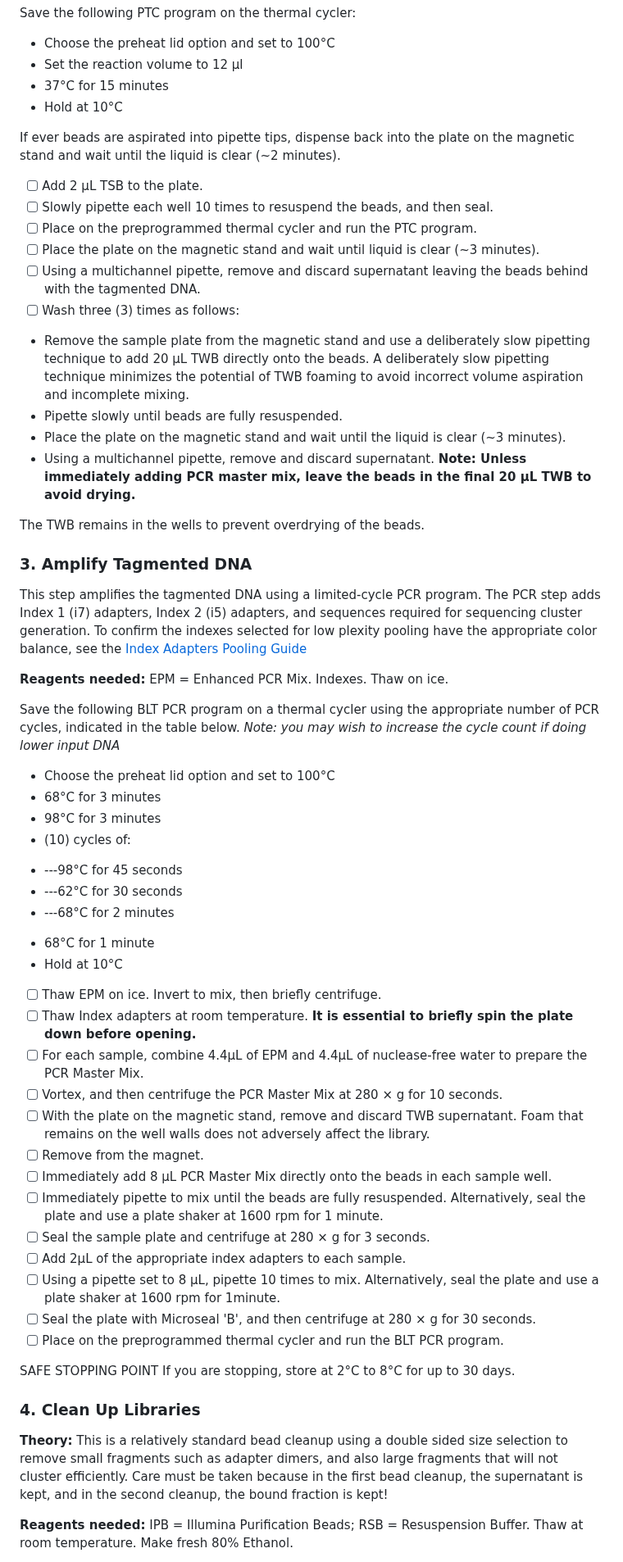
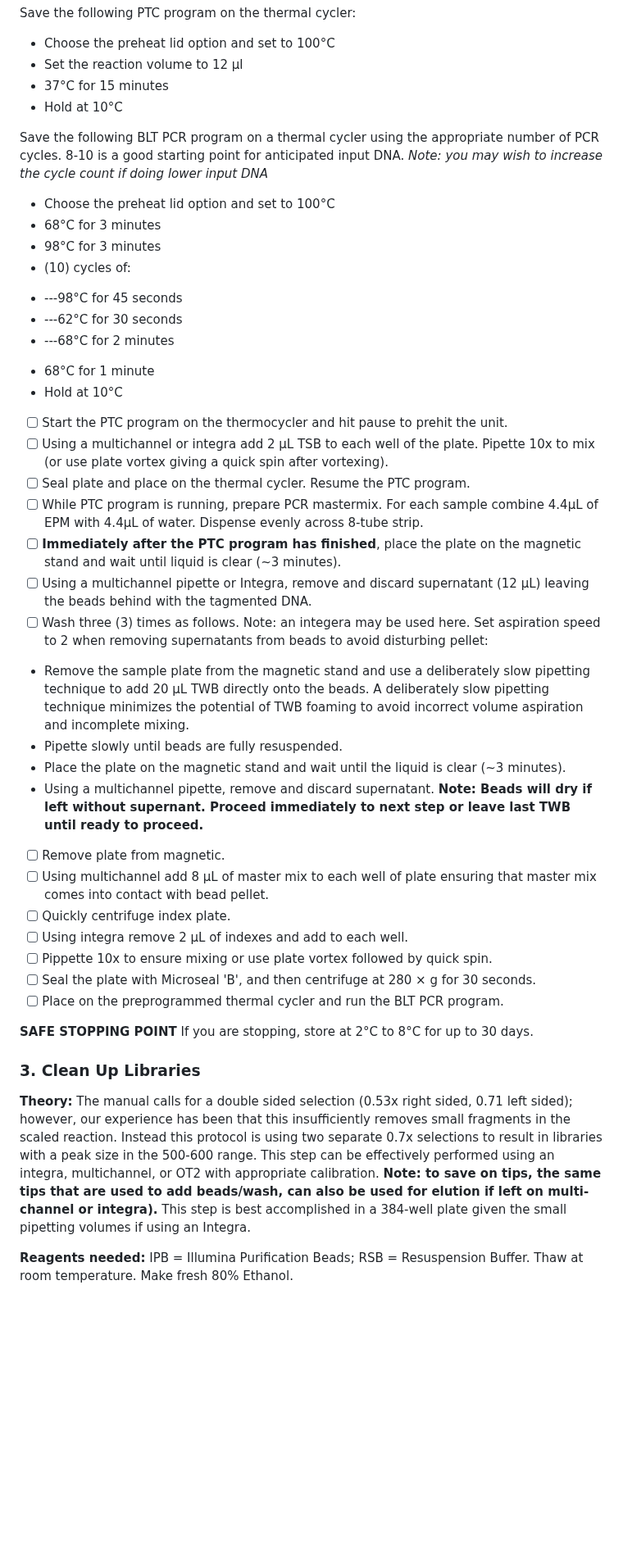
Before and after one commit to bss114/OHMC_Colaboratory, a Markdown page: Protocols/MetagenomeSeq/IlluminaPrep_Scaled.md, the part around one of its changes. Shown at 82% size. Drawn GitHub-style; blank space fills up the shorter version.

```diff
--- a/Protocols/MetagenomeSeq/IlluminaPrep_Scaled.md
+++ b/Protocols/MetagenomeSeq/IlluminaPrep_Scaled.md
@@ -61,27 +68,7 @@ Save the following PTC program on the thermal cycler:
 * 37°C for 15 minutes
 * Hold at 10°C
 
-If ever beads are aspirated into pipette tips, dispense back into the plate on the magnetic stand and wait until the liquid is clear (~2 minutes).
-
-- [ ] Add 2 µL TSB to the plate.
-- [ ] Slowly pipette each well 10 times to resuspend the beads, and then seal.
-- [ ] Place on the preprogrammed thermal cycler and run the PTC program.
-- [ ] Place the plate on the magnetic stand and wait until liquid is clear (~3 minutes).
-- [ ] Using a multichannel pipette, remove and discard supernatant leaving the beads behind with the tagmented DNA.
-- [ ] Wash three (3) times as follows:
- + Remove the sample plate from the magnetic stand and use a deliberately slow pipetting technique to add 20 µL TWB directly onto the beads. A deliberately slow pipetting technique minimizes the potential of TWB foaming to avoid incorrect volume aspiration and incomplete mixing.
- + Pipette slowly until beads are fully resuspended.
- + Place the plate on the magnetic stand and wait until the liquid is clear (~3 minutes).
- + Using a multichannel pipette, remove and discard supernatant.  **Note: Unless immediately adding PCR master mix, leave the beads in the final 20 µL TWB to avoid drying.**
-
-The TWB remains in the wells to prevent overdrying of the beads.
-
-### 3. Amplify Tagmented DNA
-This step amplifies the tagmented DNA using a limited-cycle PCR program. The PCR step adds Index 1 (i7) adapters, Index 2 (i5) adapters, and sequences required for sequencing cluster generation. To confirm the indexes selected for low plexity pooling have the appropriate color balance, see the [Index Adapters Pooling Guide](https://support-docs.illumina.com/SHARE/IndexAdaptersPooling/Content/SHARE/FrontPages/IndexAdapterPooling.htm)
-
-**Reagents needed:** EPM = Enhanced PCR Mix. Indexes. Thaw on ice.
-
-Save the following BLT PCR program on a thermal cycler using the appropriate number of PCR cycles, indicated in the table below. *Note: you may wish to increase the cycle count if doing lower input DNA*
+Save the following BLT PCR program on a thermal cycler using the appropriate number of PCR cycles. 8-10 is a good starting point for anticipated input DNA. *Note: you may wish to increase the cycle count if doing lower input DNA*
 * Choose the preheat lid option and set to 100°C
 * 68°C for 3 minutes
 * 98°C for 3 minutes
@@ -92,26 +79,31 @@ Save the following BLT PCR program on a thermal cycler using the appropriate num
 * 68°C for 1 minute
 * Hold at 10°C
 
-- [ ] Thaw EPM on ice. Invert to mix, then briefly centrifuge.
-- [ ] Thaw Index adapters at room temperature. **It is essential to briefly spin the plate down before opening.**
-- [ ] For each sample, combine 4.4µL of EPM and 4.4µL of nuclease-free water to prepare the PCR Master Mix.
-- [ ] Vortex, and then centrifuge the PCR Master Mix at 280 × g for 10 seconds.
-- [ ] With the plate on the magnetic stand, remove and discard TWB supernatant. Foam that remains on the well walls does not adversely affect the library.
-- [ ] Remove from the magnet.
-- [ ] Immediately add 8 µL PCR Master Mix directly onto the beads in each sample well.
-- [ ] Immediately pipette to mix until the beads are fully resuspended. Alternatively, seal the plate and use a plate shaker at 1600 rpm for 1 minute.
-- [ ] Seal the sample plate and centrifuge at 280 × g for 3 seconds.
-- [ ] Add 2µL of the appropriate index adapters to each sample.
-- [ ] Using a pipette set to 8 µL, pipette 10 times to mix. Alternatively, seal the plate and use a plate shaker at 1600 rpm for 1minute.
+- [ ] Start the PTC program on the thermocycler and hit pause to prehit the unit.
+- [ ] Using a multichannel or integra add 2 µL TSB to each well of the plate. Pipette 10x to mix (or use plate vortex giving a quick spin after vortexing).
+- [ ] Seal plate and place on the thermal cycler. Resume the PTC program.
+- [ ] While PTC program is running, prepare PCR mastermix. For each sample combine 4.4µL of EPM with 4.4µL of water. Dispense evenly across 8-tube strip.
+- [ ] **Immediately after the PTC program has finished**, place the plate on the magnetic stand and wait until liquid is clear (~3 minutes).
+- [ ] Using a multichannel pipette or Integra, remove and discard supernatant (12 µL) leaving the beads behind with the tagmented DNA.
+- [ ] Wash three (3) times as follows. Note: an integera may be used here. Set aspiration speed to 2 when removing supernatants from beads to avoid disturbing pellet:
+ + Remove the sample plate from the magnetic stand and use a deliberately slow pipetting technique to add 20 µL TWB directly onto the beads. A deliberately slow pipetting technique minimizes the potential of TWB foaming to avoid incorrect volume aspiration and incomplete mixing.
+ + Pipette slowly until beads are fully resuspended.
+ + Place the plate on the magnetic stand and wait until the liquid is clear (~3 minutes).
+ + Using a multichannel pipette, remove and discard supernatant.  **Note: Beads will dry if left without supernant. Proceed immediately to next step or leave last TWB until ready to proceed.**
+- [ ] Remove plate from magnetic.
+- [ ] Using multichannel add 8 µL of master mix to each well of plate ensuring that master mix comes into contact with bead pellet.
+- [ ] Quickly centrifuge index plate.
+- [ ] Using integra remove 2 µL of indexes and add to each well.
+- [ ] Pippette 10x to ensure mixing or use plate vortex followed by quick spin.
 - [ ] Seal the plate with Microseal 'B', and then centrifuge at 280 × g for 30 seconds.
 - [ ] Place on the preprogrammed thermal cycler and run the BLT PCR program.
 
-SAFE STOPPING POINT
+**SAFE STOPPING POINT**
 If you are stopping, store at 2°C to 8°C for up to 30 days.
 
-### 4. Clean Up Libraries
+### 3. Clean Up Libraries
 
-**Theory:** This is a relatively standard bead cleanup using a double sided size selection to remove small fragments such as adapter dimers, and also large fragments that will not cluster efficiently. Care must be taken because in the first bead cleanup, the supernatant is kept, and in the second cleanup, the bound fraction is kept!
+**Theory:** The manual calls for a double sided selection (0.53x right sided, 0.71 left sided); however, our experience has been that this insufficiently removes small fragments in the scaled reaction. Instead this protocol is using two separate 0.7x selections to result in libraries with a peak size in the 500-600 range. This step can be effectively performed using an integra, multichannel, or OT2 with appropriate calibration. **Note: to save on tips, the same tips that are used to add beads/wash, can also be used for elution if left on multi-channel or integra).** This step is best accomplished in a 384-well plate given the small pipetting volumes if using an Integra.
 
 **Reagents needed:** IPB = Illumina Purification Beads; RSB = Resuspension Buffer. Thaw at room temperature. Make fresh 80% Ethanol.
 
```
Also changed, not shown: other parts of Protocols/MetagenomeSeq/IlluminaPrep_Scaled.md (+53 -45 lines).
